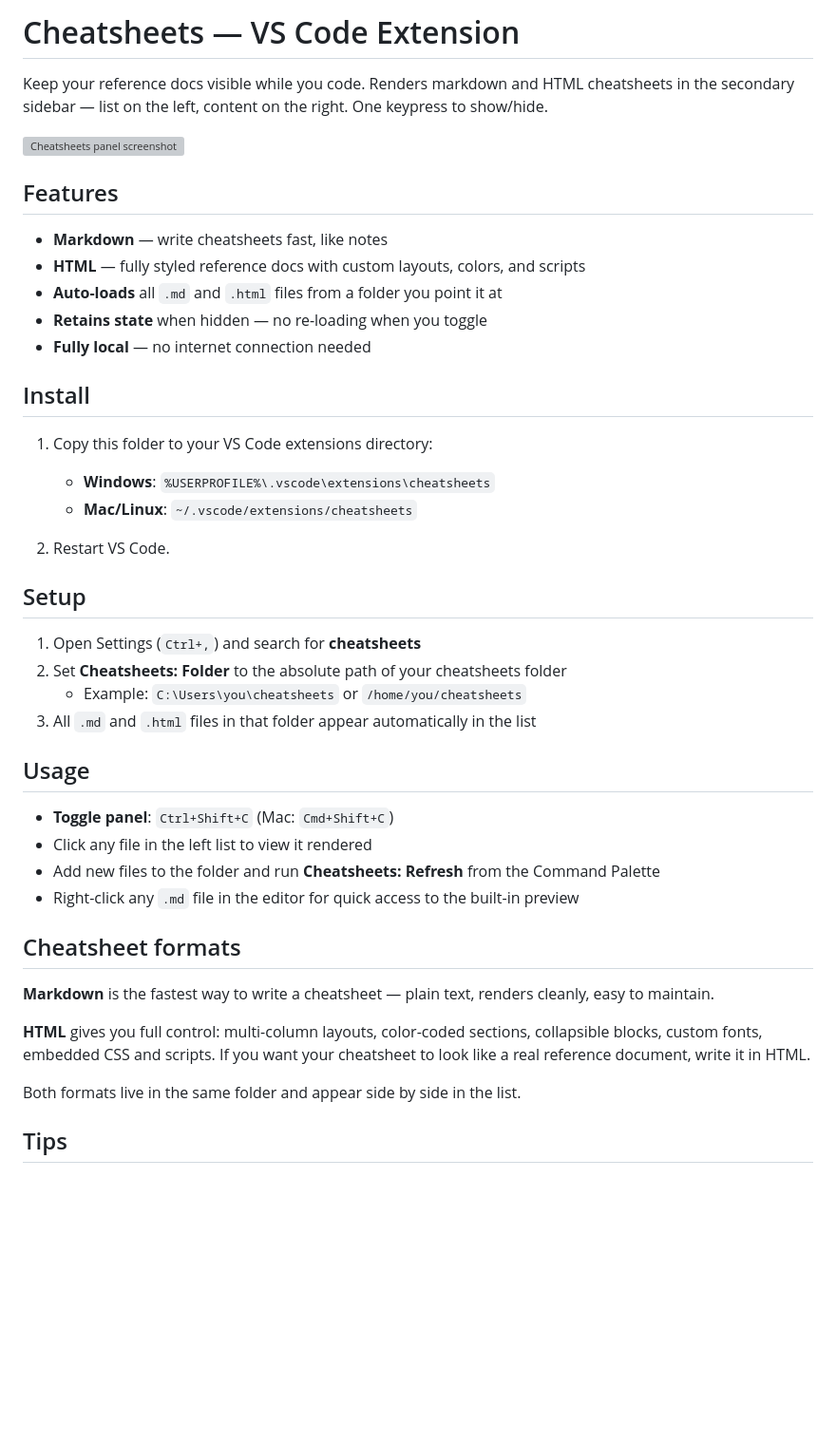
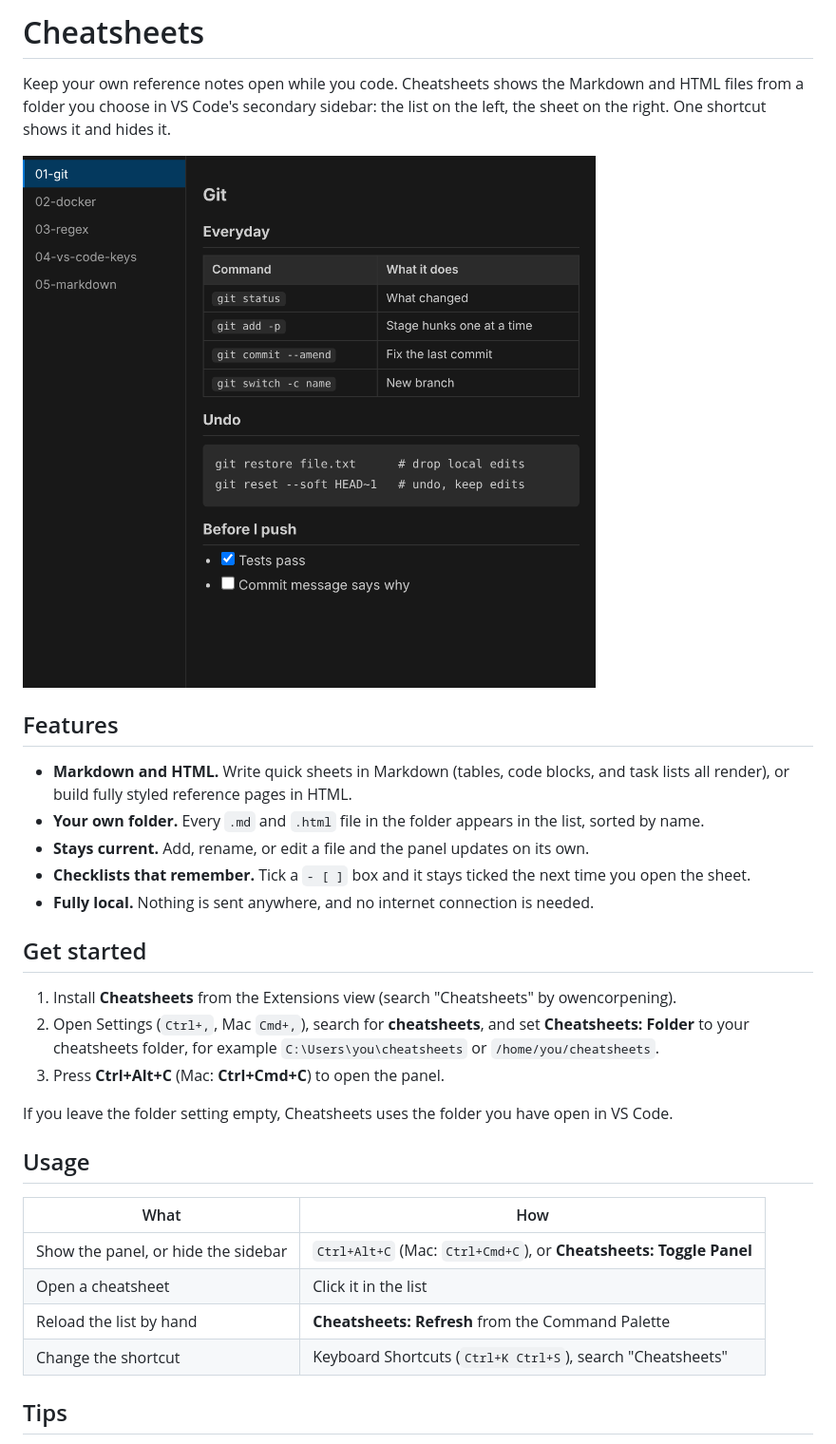
Before and after one commit to owencorpening/cheatsheets-vscode, a Markdown page: README.md, the part around one of its changes. Shown at 95% size. GitHub-like rendering; pictures changed too: images/screenshot.png (added); blank space fills up the shorter version; grey boxes are pictures that could not be loaded.

```diff
--- a/README.md
+++ b/README.md
@@ -1,46 +1,33 @@
-# Cheatsheets — VS Code Extension
+# Cheatsheets
 
-Keep your reference docs visible while you code. Renders markdown and HTML cheatsheets in the secondary sidebar — list on the left, content on the right. One keypress to show/hide.
+Keep your own reference notes open while you code. Cheatsheets shows the Markdown and HTML files from a folder you choose in VS Code's secondary sidebar: the list on the left, the sheet on the right. One shortcut shows it and hides it.
 
-![Cheatsheets panel screenshot](images/screenshot.png)
+![The Cheatsheets panel showing a Git cheatsheet with a table, a code block, and a checklist](https://raw.githubusercontent.com/owencorpening/cheatsheets-vscode/main/images/screenshot.png)
 
 ## Features
 
-- **Markdown** — write cheatsheets fast, like notes
-- **HTML** — fully styled reference docs with custom layouts, colors, and scripts
-- **Auto-loads** all `.md` and `.html` files from a folder you point it at
-- **Retains state** when hidden — no re-loading when you toggle
-- **Fully local** — no internet connection needed
+- **Markdown and HTML.** Write quick sheets in Markdown (tables, code blocks, and task lists all render), or build fully styled reference pages in HTML.
+- **Your own folder.** Every `.md` and `.html` file in the folder appears in the list, sorted by name.
+- **Stays current.** Add, rename, or edit a file and the panel updates on its own.
+- **Checklists that remember.** Tick a `- [ ]` box and it stays ticked the next time you open the sheet.
+- **Fully local.** Nothing is sent anywhere, and no internet connection is needed.
 
-## Install
+## Get started
 
-1. Copy this folder to your VS Code extensions directory:
-   - **Windows**: `%USERPROFILE%\.vscode\extensions\cheatsheets`
-   - **Mac/Linux**: `~/.vscode/extensions/cheatsheets`
+1. Install **Cheatsheets** from the Extensions view (search "Cheatsheets" by owencorpening).
+2. Open Settings (`Ctrl+,`, Mac `Cmd+,`), search for **cheatsheets**, and set **Cheatsheets: Folder** to your cheatsheets folder, for example `C:\Users\you\cheatsheets` or `/home/you/cheatsheets`.
+3. Press **Ctrl+Alt+C** (Mac: **Ctrl+Cmd+C**) to open the panel.
 
-2. Restart VS Code.
-
-## Setup
-
-1. Open Settings (`Ctrl+,`) and search for **cheatsheets**
-2. Set **Cheatsheets: Folder** to the absolute path of your cheatsheets folder
-   - Example: `C:\Users\you\cheatsheets` or `/home/you/cheatsheets`
-3. All `.md` and `.html` files in that folder appear automatically in the list
+If you leave the folder setting empty, Cheatsheets uses the folder you have open in VS Code.
 
 ## Usage
 
-- **Toggle panel**: `Ctrl+Shift+C` (Mac: `Cmd+Shift+C`)
-- Click any file in the left list to view it rendered
-- Add new files to the folder and run **Cheatsheets: Refresh** from the Command Palette
-- Right-click any `.md` file in the editor for quick access to the built-in preview
-
-## Cheatsheet formats
-
-**Markdown** is the fastest way to write a cheatsheet — plain text, renders cleanly, easy to maintain.
-
-**HTML** gives you full control: multi-column layouts, color-coded sections, collapsible blocks, custom fonts, embedded CSS and scripts. If you want your cheatsheet to look like a real reference document, write it in HTML.
-
-Both formats live in the same folder and appear side by side in the list.
+| What | How |
+|------|-----|
+| Show the panel, or hide the sidebar | `Ctrl+Alt+C` (Mac: `Ctrl+Cmd+C`), or **Cheatsheets: Toggle Panel** |
+| Open a cheatsheet | Click it in the list |
+| Reload the list by hand | **Cheatsheets: Refresh** from the Command Palette |
+| Change the shortcut | Keyboard Shortcuts (`Ctrl+K Ctrl+S`), search "Cheatsheets" |
 
 ## Tips
 
```
Also changed, not shown: other parts of README.md (+24 -3 lines), CHANGELOG.md (added, +15 -0 lines), CLAUDE.md (+11 -9 lines), media/marked-LICENSE.md (added, +44 -0 lines), images/icon.png (added), 10 other files.
